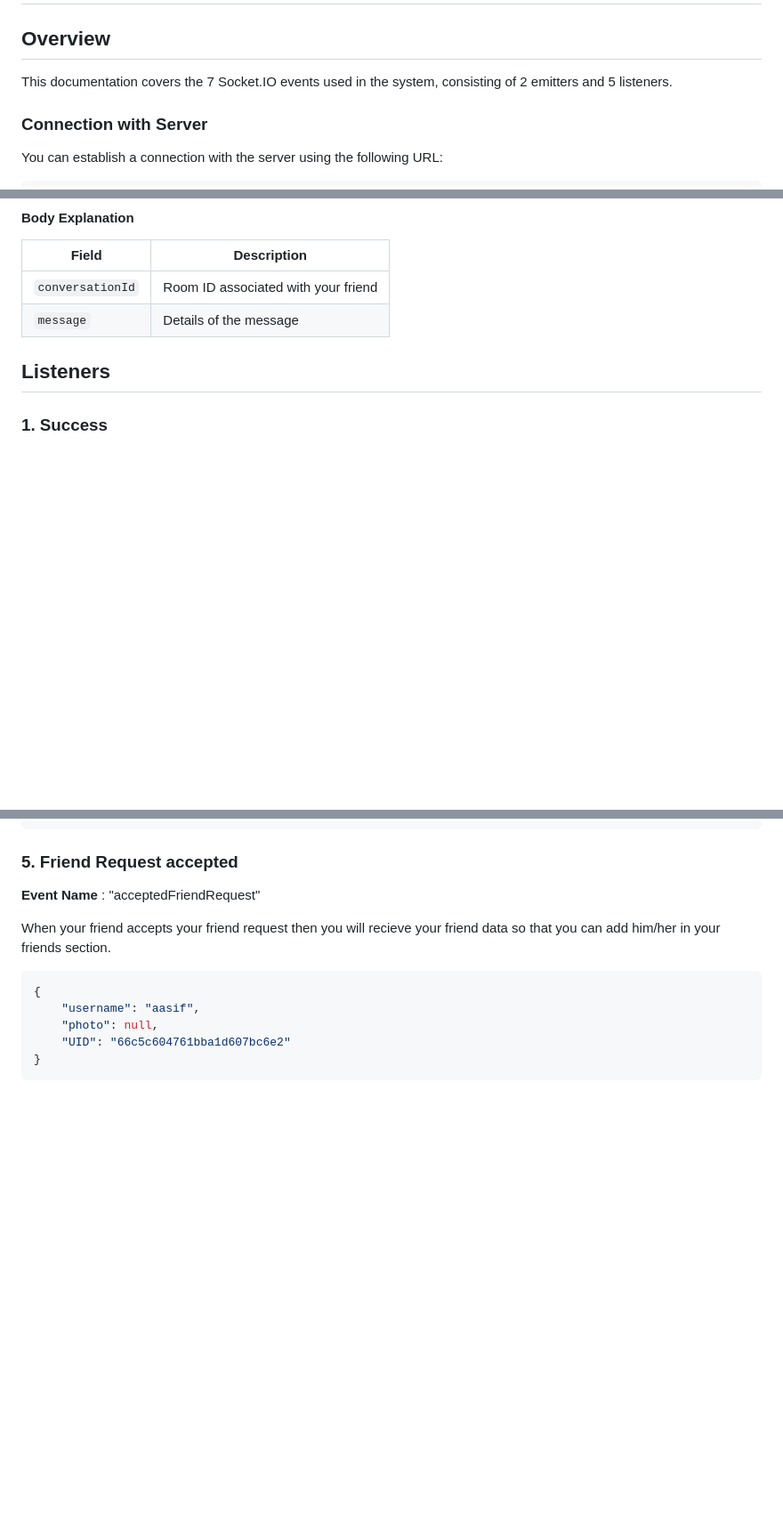
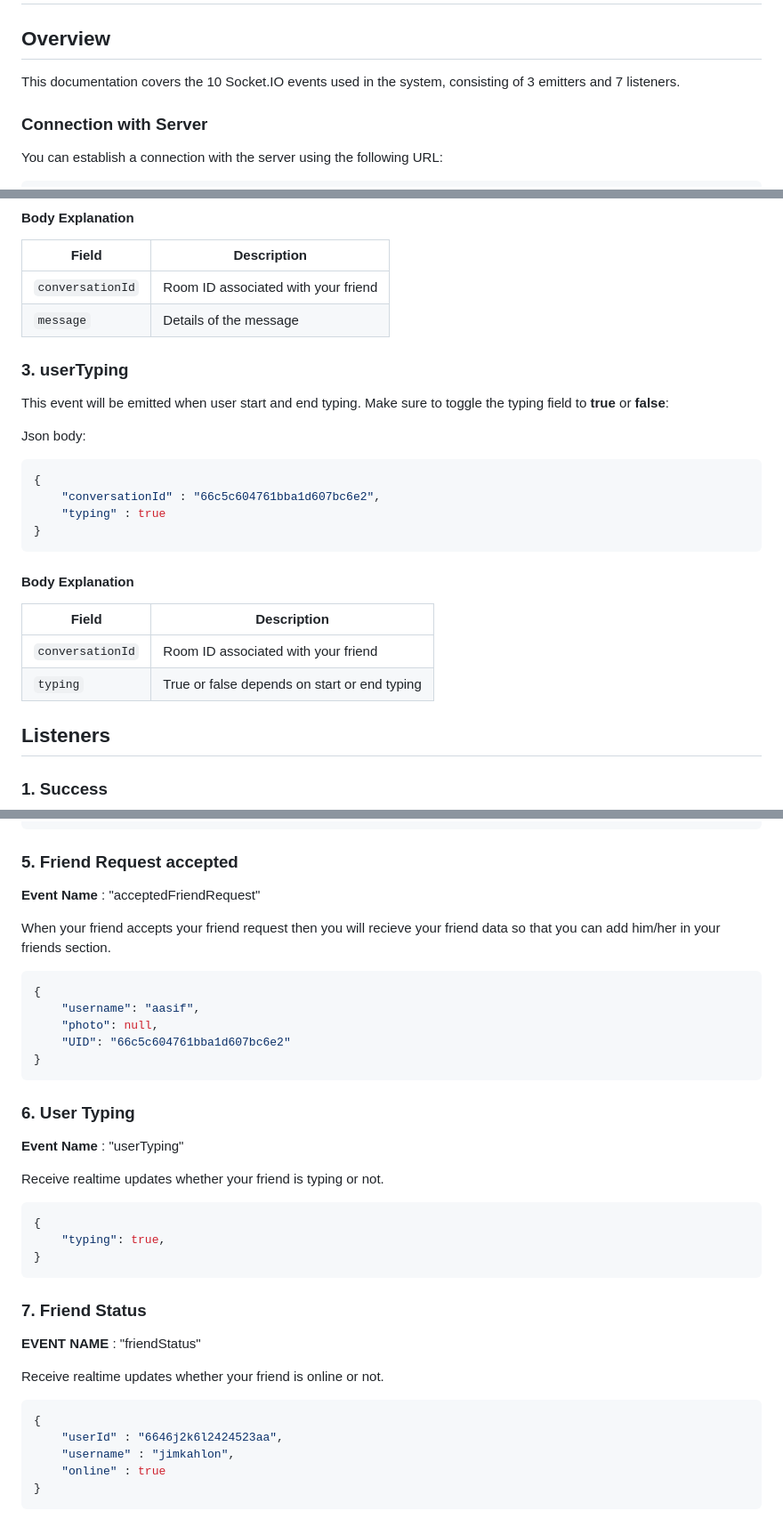
Before and after one commit to 27Shri03/Project-X, a Markdown page: Docs/socketDocs.md, 3 parts joined by grey strips. Shown: that part at 89% size. Rendered like a GitHub page; blank space fills up the shorter version.

````diff
--- a/Docs/socketDocs.md
+++ b/Docs/socketDocs.md
@@ -2,7 +2,7 @@
 
 ## Overview
 
-This documentation covers the 7 Socket.IO events used in the system, consisting of 2 emitters and 5 listeners.
+This documentation covers the 10 Socket.IO events used in the system, consisting of 3 emitters and 7 listeners.
 
 ### Connection with Server
 
@@ -62,7 +62,24 @@ Json body:
 | `conversationId`  | Room ID associated with your friend        |
 | `message`  | Details of the message  |
 
+### 3. userTyping
 
+This event will be emitted when user start and end typing. Make sure to toggle the typing field to **true** or **false**:
+
+Json body:
+
+```json
+{
+    "conversationId" : "66c5c604761bba1d607bc6e2",
+    "typing" : true
+}
+```
+#### Body Explanation
+
+| Field     | Description                                                      |
+|-----------|------------------------------------------------------------------|
+| `conversationId`  | Room ID associated with your friend
+| `typing`  | True or false depends on start or end typing  |
 
 ## Listeners
 
@@ -127,3 +144,29 @@ When your friend accepts your friend request then you will recieve your friend d
     "UID": "66c5c604761bba1d607bc6e2"
 }
 ```
+
+### 6. User Typing
+
+**Event Name** : "userTyping"
+
+Receive realtime updates whether your friend is typing or not.
+
+```json
+{
+    "typing": true,
+}
+```
+
+### 7. Friend Status
+
+**EVENT NAME** : "friendStatus"
+
+Receive realtime updates whether your friend is online or not.
+
+```json
+{
+    "userId" : "6646j2k6l2424523aa",
+    "username" : "jimkahlon",
+    "online" : true
+}
+```
````
